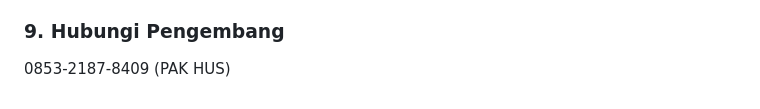
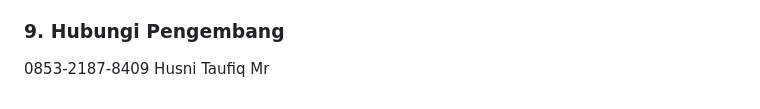
Before and after one commit to husni404/websekolah, a Markdown page: README.md, the part around the change. Rendered like a GitHub page.

```diff
--- a/README.md
+++ b/README.md
@@ -100,4 +100,4 @@ Setelah login berhasil:
 
 ### 9. Hubungi Pengembang
 
-0853-2187-8409 (PAK HUS)
+0853-2187-8409 Husni Taufiq Mr
```
